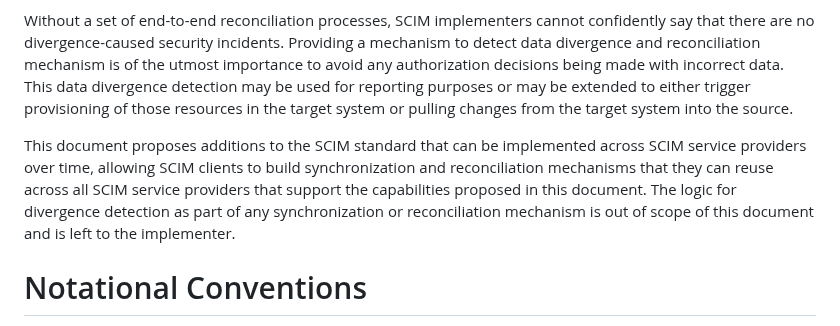
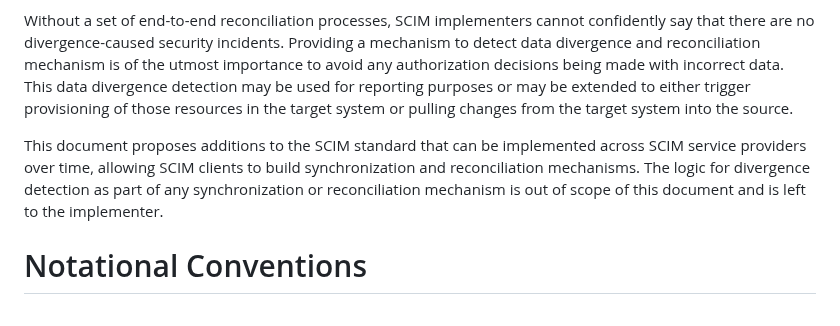
Before and after one commit to ietf-scim-wg/draft-sehgal-scim-delta-query, a Markdown page: draft-sehgal-scim-delta-query.md, the part around the change. Rendered like a GitHub page.

Commit message:
Edits for clarity
Removed unnecessary language.

```diff
--- a/draft-sehgal-scim-delta-query.md
+++ b/draft-sehgal-scim-delta-query.md
@@ -47,7 +47,7 @@ SCIM clients provision identity information such as Users, Groups and membership
 
 Without a set of end-to-end reconciliation processes, SCIM implementers cannot confidently say that there are no divergence-caused security incidents. Providing a mechanism to detect data divergence and reconciliation mechanism is of the utmost importance to avoid any authorization decisions being made with incorrect data. This data divergence detection may be used for reporting purposes or may be extended to either trigger provisioning of those resources in the target system or pulling changes from the target system into the source.
 
-This document proposes additions to the SCIM standard that can be implemented across SCIM service providers over time, allowing SCIM clients to build synchronization and reconciliation mechanisms that they can reuse across all SCIM service providers that support the capabilities proposed in this document. The logic for divergence detection as part of any synchronization or reconciliation mechanism is out of scope of this document and is left to the implementer.
+This document proposes additions to the SCIM standard that can be implemented across SCIM service providers over time, allowing SCIM clients to build synchronization and reconciliation mechanisms. The logic for divergence detection as part of any synchronization or reconciliation mechanism is out of scope of this document and is left to the implementer.
 
 # Notational Conventions
 
```
